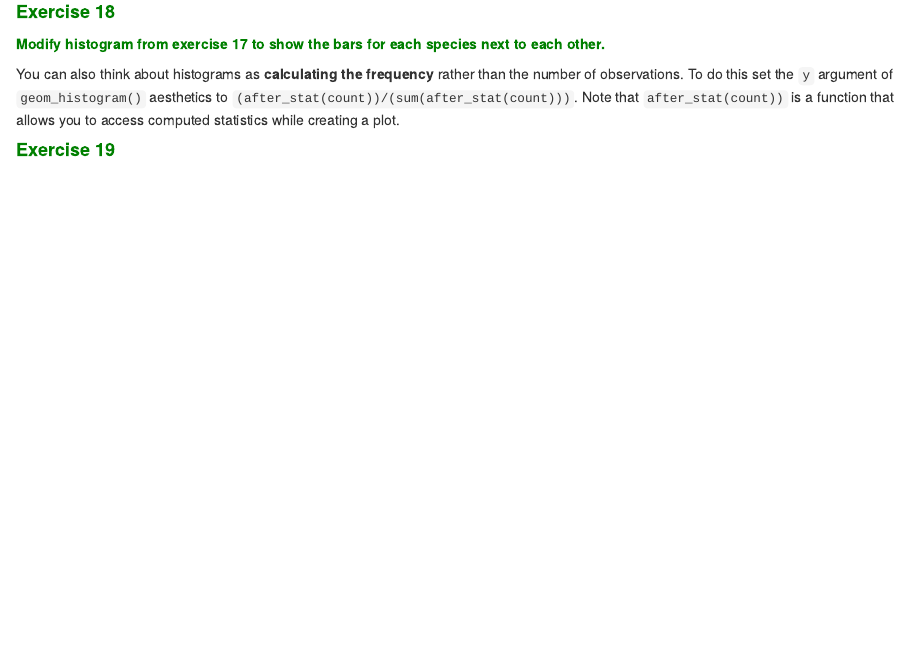
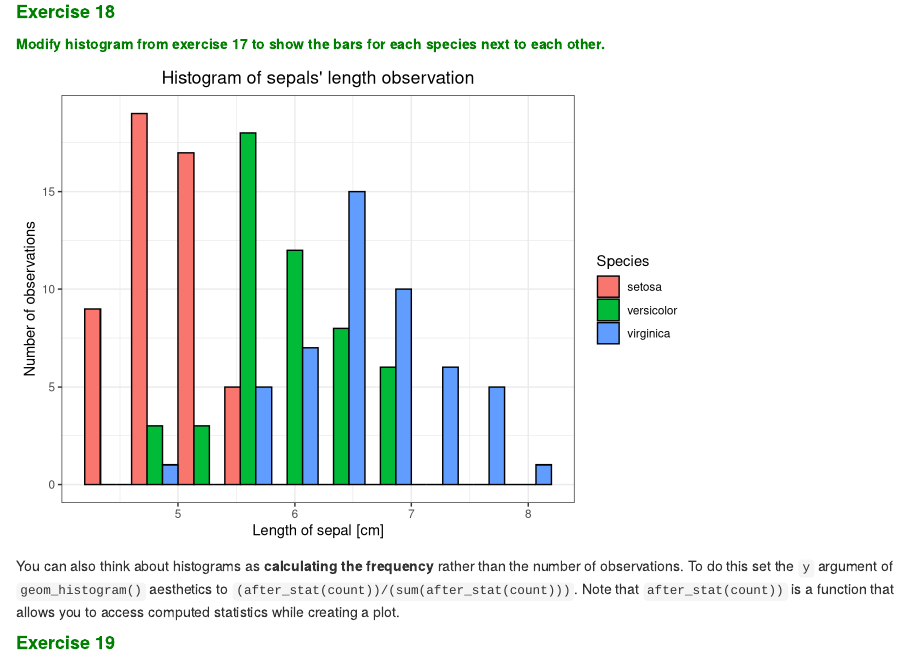
Before and after one commit to MarzenaMarszalek/Introduction_to_R_2024, an R Markdown document (Intro_to_R_class_5/Introduction_to_R_class_5.Rmd): the page in a window 1100 px wide, from 16170 px down. Rendered offline with R 4.5, knitr and Pandoc, with nearby package versions; code that draws random numbers runs with fixed seeds of ours.

Commit message:
update class 5

````diff
--- a/Intro_to_R_class_5/Introduction_to_R_class_5.Rmd
+++ b/Intro_to_R_class_5/Introduction_to_R_class_5.Rmd
@@ -374,7 +374,7 @@
 #### <span style="color: green">**Exercise 18**</span>
 <span style="color: green">**Modify histogram from exercise 17 to show the bars for each species next to each other.**</span>
 
-```{r, fig.show = "hide"}
+```{r}
 ggplot(my_data, aes(x = Sepal.Length, fill = Species)) + geom_histogram(color = "black", bins = 10, position = "dodge") +
   theme_bw() +
   labs(x  = "Length of sepal [cm]", y = "Number of observations", title = "Histogram of sepals' length observation") +
````
Also changed, not shown: Intro_to_R_class_5/Introduction_to_R_class_5.html.
